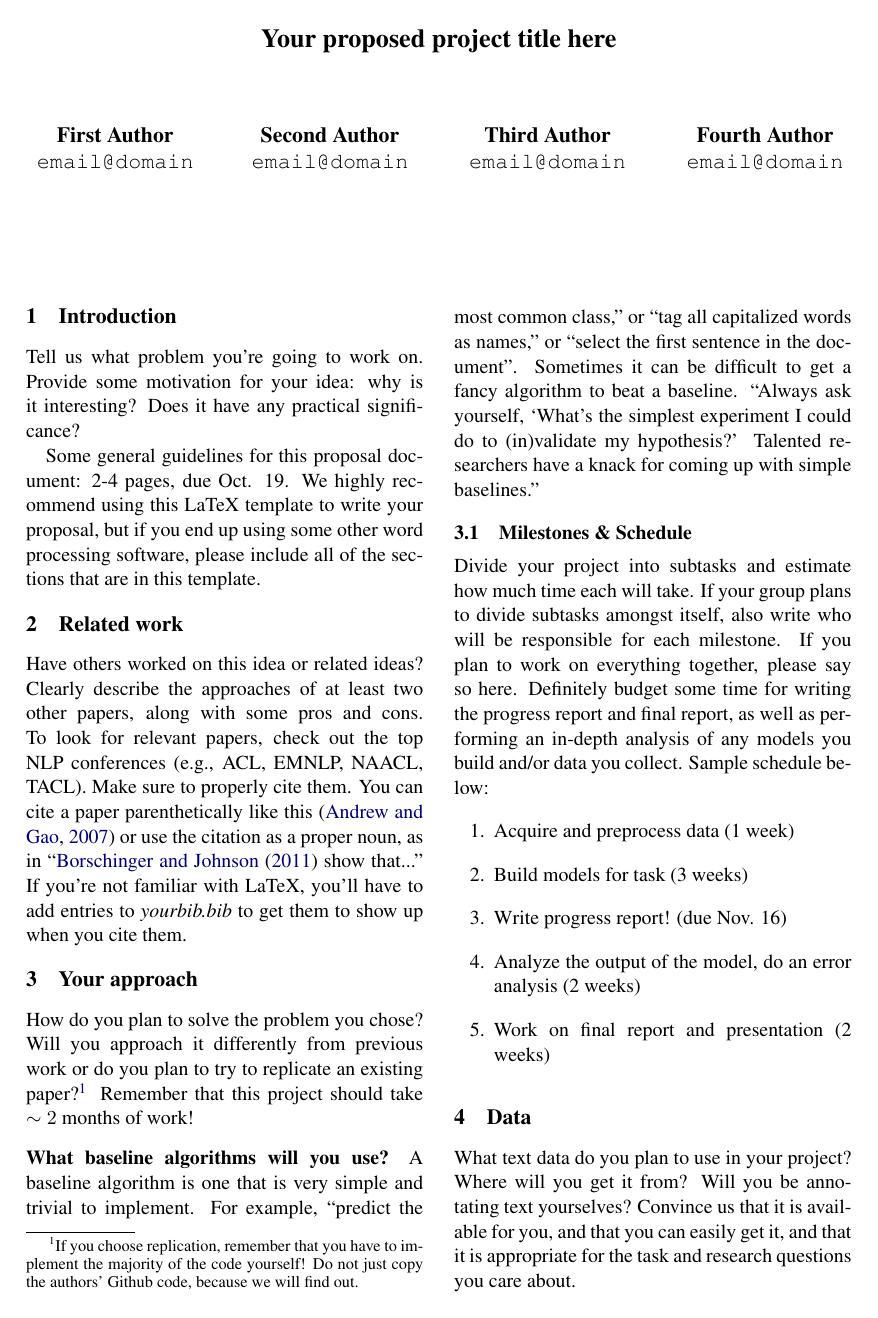
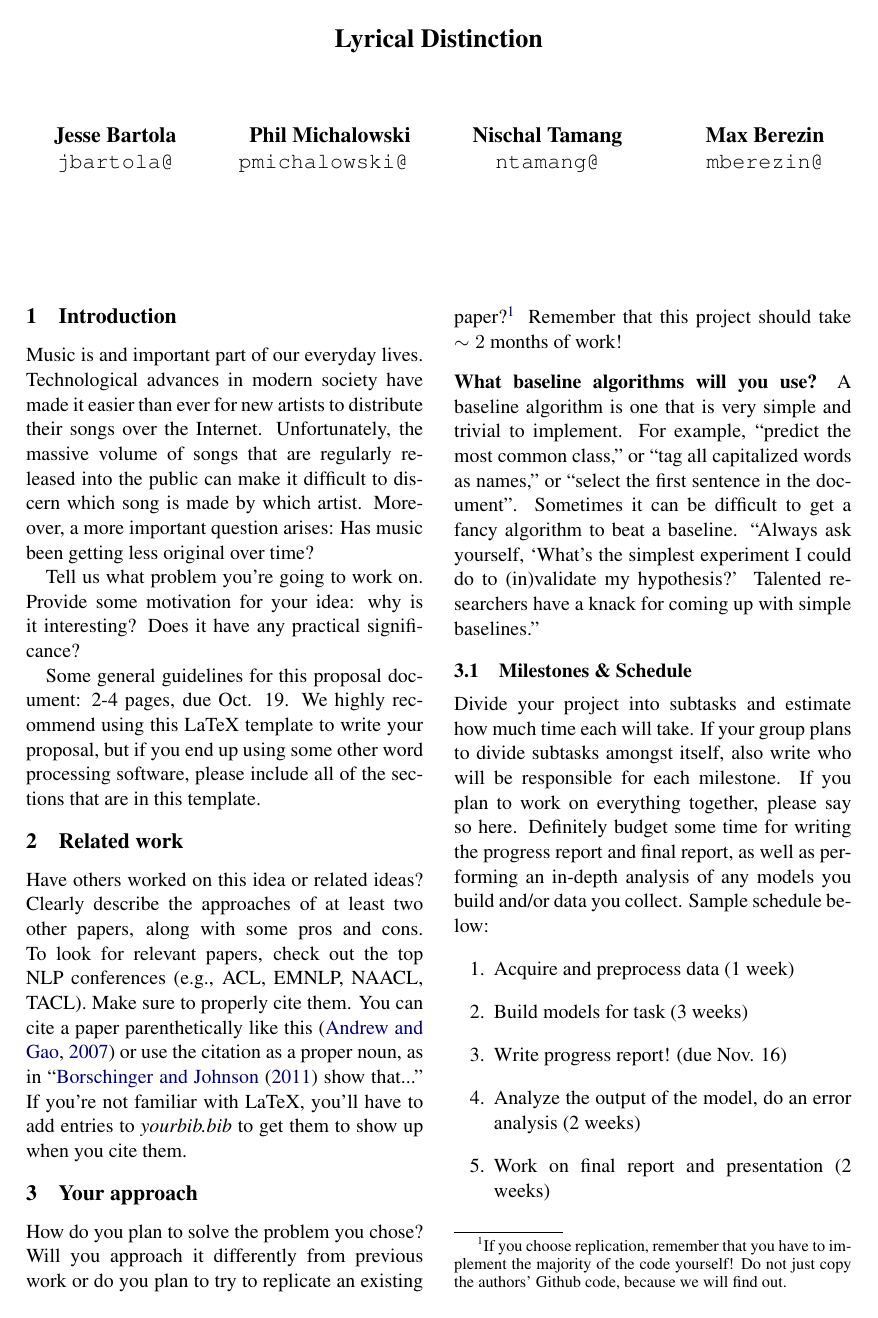
Before and after one commit to onocy/nlp_f18, a LaTeX document (latex/main.tex): page 1 of 2. Compiled offline with pdfLaTeX.

Commit message:
Added names, title, and first intro paragraph

```diff
--- a/latex/main.tex
+++ b/latex/main.tex
@@ -9,16 +9,16 @@
 
 \aclfinalcopy
 
-\title{Your proposed project title here}
+\title{Lyrical Distinction}
 
-\author{First Author \\
-  {\tt email@domain} \\\And
-  Second Author \\
-  {\tt email@domain} \\\And
-  Third Author \\
-  {\tt email@domain} \\\And
-  Fourth Author \\
-  {\tt email@domain} \\}
+\author{Jesse Bartola \\
+  {\tt jbartola@} \\\And
+  Phil Michalowski \\
+  {\tt pmichalowski@ } \\\And
+  Nischal Tamang \\
+  {\tt ntamang@} \\\And
+  Max Berezin \\
+  {\tt mberezin@} \\}
 
 % \setlength\textwidth{16.0cm}
 \date{}
@@ -27,6 +27,10 @@
 \maketitle
 
 \section{Introduction}
+Music is and important part of our everyday lives. Technological advances in modern society have made it easier than ever for new artists to distribute their songs over the Internet. Unfortunately, the massive volume of songs that are regularly released into the public can make it difficult to discern which song is made by which artist. Moreover, a more important question arises: Has music been getting less original over time?
+
+
+
 Tell us what problem you're going to work on. Provide some motivation for your idea: why is it interesting? Does it have any practical significance?
 
 Some general guidelines for this proposal document: 2-4 pages, due Oct. 19. We highly recommend using this LaTeX template to write your proposal, but if you end up using some other word processing software, please include all of the sections that are in this template.
```
Also changed, not shown: latex/main.bbl (added), latex/main.pdf (added), 5 other files.
